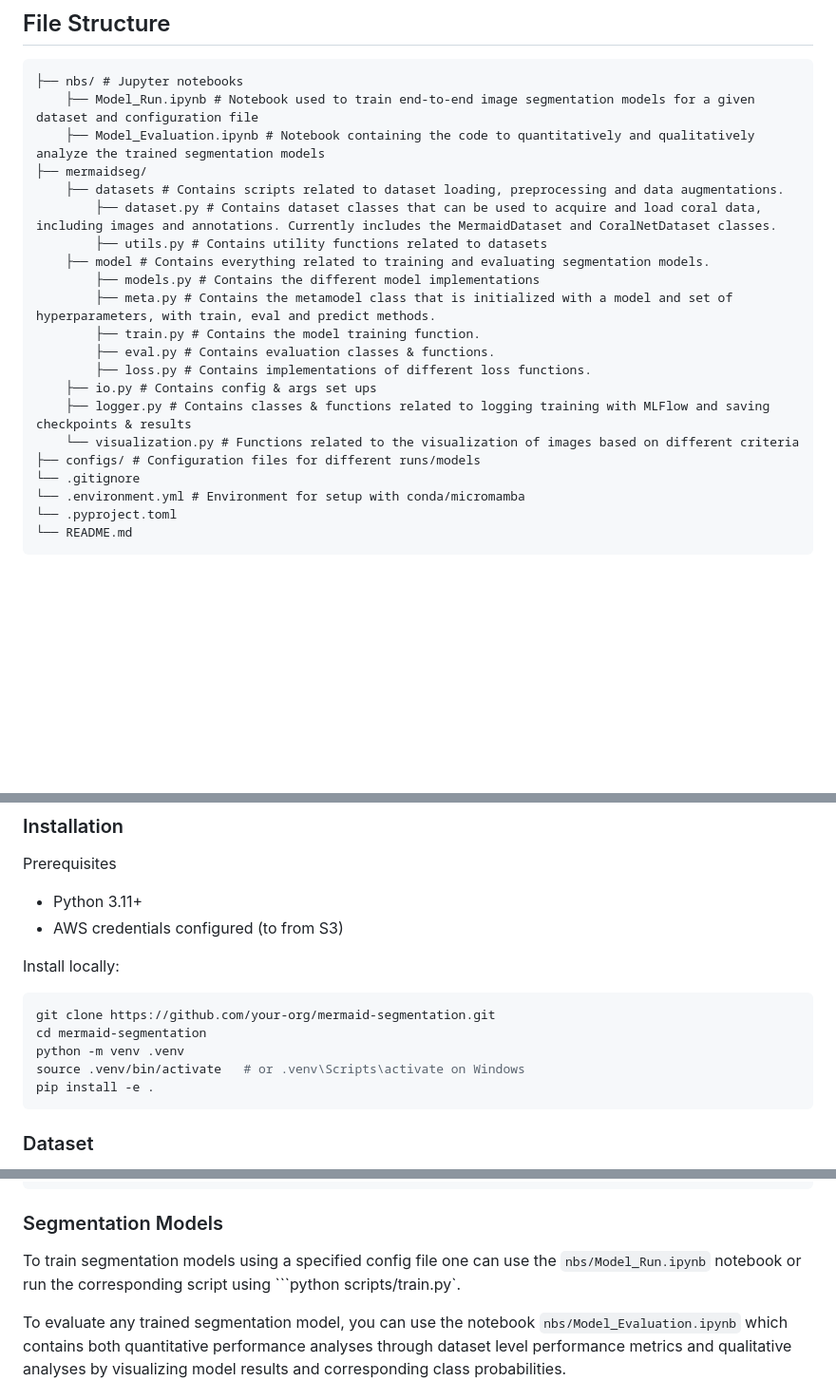
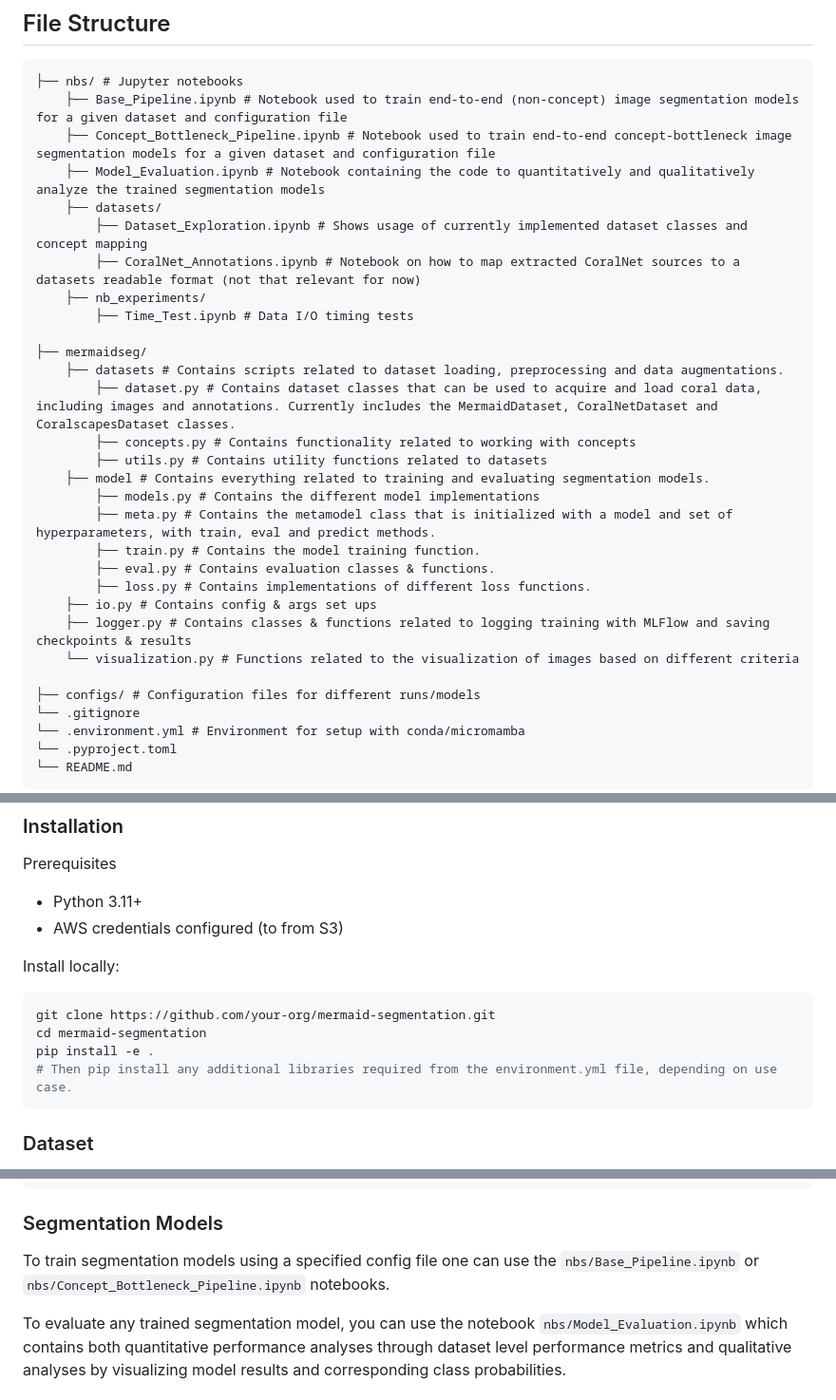
Before and after one commit to data-mermaid/mermaid-segmentation, a Markdown page: README.md, 3 parts joined by grey strips. Shown at 95% size. GitHub-like rendering; blank space fills up the shorter version.

Commit message:
📝Updated README

````diff
--- a/README.md
+++ b/README.md
@@ -7,11 +7,19 @@ The codebase contains data loaders, augmentations, preprocessors, models, traini
 
 ```
 ├── nbs/ # Jupyter notebooks
-    ├── Model_Run.ipynb # Notebook used to train end-to-end image segmentation models for a given dataset and configuration file
+    ├── Base_Pipeline.ipynb # Notebook used to train end-to-end (non-concept) image segmentation models for a given dataset and configuration file
+    ├── Concept_Bottleneck_Pipeline.ipynb # Notebook used to train end-to-end concept-bottleneck image segmentation models for a given dataset and configuration file
     ├── Model_Evaluation.ipynb # Notebook containing the code to quantitatively and qualitatively analyze the trained segmentation models
+    ├── datasets/
+        ├── Dataset_Exploration.ipynb # Shows usage of currently implemented dataset classes and concept mapping
+        ├── CoralNet_Annotations.ipynb # Notebook on how to map extracted CoralNet sources to a datasets readable format (not that relevant for now)
+    ├── nb_experiments/
+        ├── Time_Test.ipynb # Data I/O timing tests
+
 ├── mermaidseg/
     ├── datasets # Contains scripts related to dataset loading, preprocessing and data augmentations.
-        ├── dataset.py # Contains dataset classes that can be used to acquire and load coral data, including images and annotations. Currently includes the MermaidDataset and CoralNetDataset classes.
+        ├── dataset.py # Contains dataset classes that can be used to acquire and load coral data, including images and annotations. Currently includes the MermaidDataset, CoralNetDataset and CoralscapesDataset classes.
+        ├── concepts.py # Contains functionality related to working with concepts
         ├── utils.py # Contains utility functions related to datasets
     ├── model # Contains everything related to training and evaluating segmentation models.
         ├── models.py # Contains the different model implementations
@@ -22,6 +30,7 @@ The codebase contains data loaders, augmentations, preprocessors, models, traini
     ├── io.py # Contains config & args set ups
     ├── logger.py # Contains classes & functions related to logging training with MLFlow and saving checkpoints & results
     └── visualization.py # Functions related to the visualization of images based on different criteria
+
 ├── configs/ # Configuration files for different runs/models
 └── .gitignore
 └── .environment.yml # Environment for setup with conda/micromamba
@@ -41,9 +50,8 @@ Install locally:
 ```bash
 git clone https://github.com/your-org/mermaid-segmentation.git
 cd mermaid-segmentation
-python -m venv .venv
-source .venv/bin/activate   # or .venv\Scripts\activate on Windows
 pip install -e .
+# Then pip install any additional libraries required from the environment.yml file, depending on use case.
 ```
 
 ### Dataset
@@ -95,6 +103,6 @@ plt.show()
 ```
 
 ### Segmentation Models
-To train segmentation models using a specified config file one can use the `nbs/Model_Run.ipynb` notebook or run the corresponding script using ```python scripts/train.py`.
+To train segmentation models using a specified config file one can use the `nbs/Base_Pipeline.ipynb` or `nbs/Concept_Bottleneck_Pipeline.ipynb` notebooks.
 
 To evaluate any trained segmentation model, you can use the notebook `nbs/Model_Evaluation.ipynb` which contains both quantitative performance analyses through dataset level performance metrics and qualitative analyses by visualizing model results and corresponding class probabilities.
````
